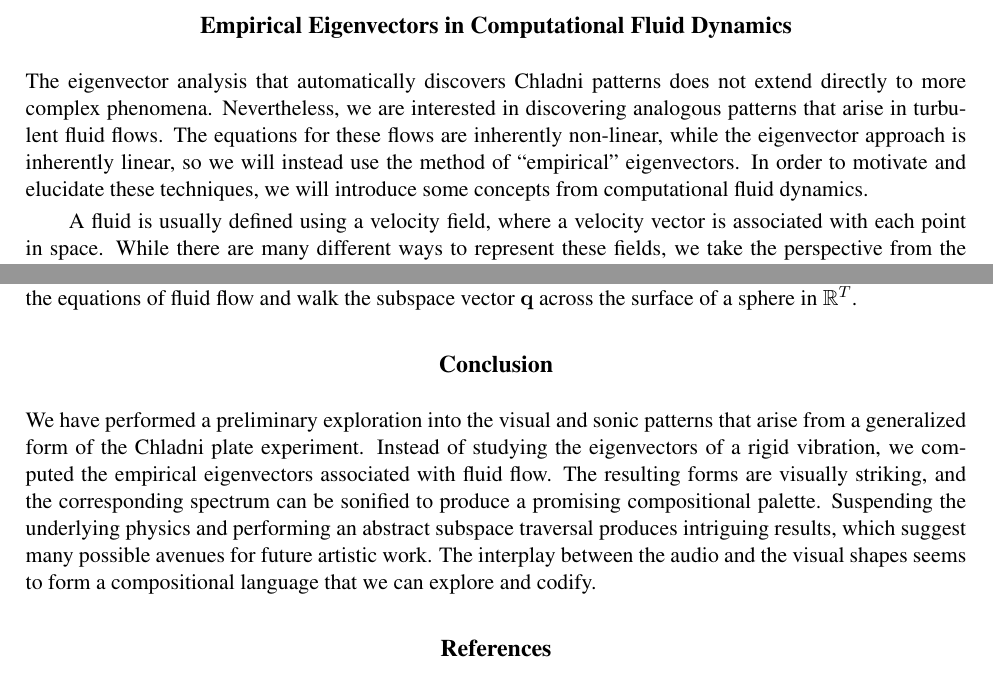
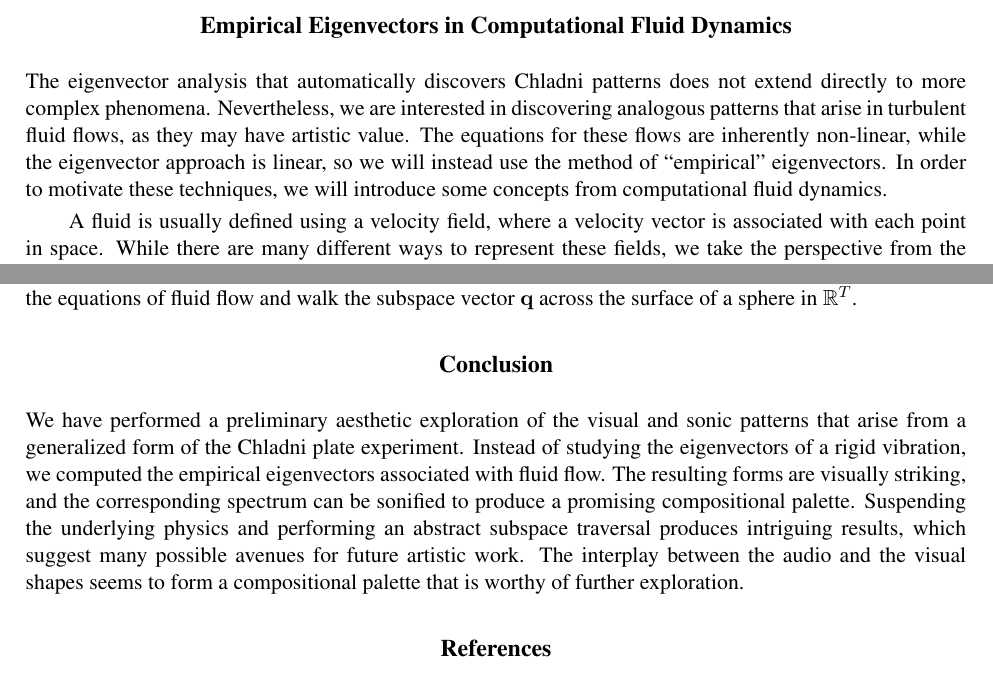
Before and after one commit to aadjones/bridges, a LaTeX paper (subspace_sound.tex): two parts of pages 3 and 8 of 8, joined at a grey line, cut so that both start at the same text. Compiled offline with pdfLaTeX.

Commit message:
Final edits

```diff
--- a/subspace_sound.tex
+++ b/subspace_sound.tex
@@ -133,7 +133,7 @@ This understanding can be extended to both $\twoD$ and $\threeD$, but some effor
 \end{figure}
 \section*{Empirical Eigenvectors in Computational Fluid Dynamics}
 
-The eigenvector analysis that automatically discovers Chladni patterns does not extend directly to more complex phenomena. Nevertheless, we are interested in discovering analogous patterns that arise in turbulent fluid flows. The equations for these flows are inherently non-linear, while the eigenvector approach is inherently linear, so we will instead use the method of ``empirical'' eigenvectors. In order to motivate and elucidate these techniques, we will introduce some concepts from computational fluid dynamics.
+The eigenvector analysis that automatically discovers Chladni patterns does not extend directly to more complex phenomena. Nevertheless, we are interested in discovering analogous patterns that arise in turbulent fluid flows, as they may have artistic value. The equations for these flows are inherently non-linear, while the eigenvector approach is linear, so we will instead use the method of ``empirical'' eigenvectors. In order to motivate these techniques, we will introduce some concepts from computational fluid dynamics.
 
 A fluid is usually defined using a velocity field, where a velocity vector is associated with each point in space. While there are many different ways to represent these fields, we take the perspective from the previous section where a bounded region of space has been diced into a set of regular squares (or, in $\threeD$, cubes). Each cube is then assigned a corresponding velocity vector (Figure ~\ref{fig:velocity-field}), and in order to generate an animation, the vectors must then be evolved over time. There are many different equations that can be used to specify this evolution in time, but we use the well-known incompressible Navier-Stokes equations for fluid flow. A detailed discussion of these equations is beyond the scope of the current work. We instead assume that we have divided time into a discrete number of steps, and that at each step, the vector inside each cube in our computational grid has been assigned an appropriate value. Further details on the numerical integration methods we employ can be found in the paper by Stam \cite{Stam99}.
 
@@ -252,7 +252,7 @@ Experimentally, we have explored several different categories of subspace trajec
 
 \section*{Conclusion}
 
-We have performed a preliminary exploration into the visual and sonic patterns that arise from a generalized form of the Chladni plate experiment. Instead of studying the eigenvectors of a rigid vibration, we computed the empirical eigenvectors associated with fluid flow. The resulting forms are visually striking, and the corresponding spectrum can be sonified to produce a promising compositional palette. Suspending the underlying physics and performing an abstract subspace traversal produces intriguing results, which suggest many possible avenues for future artistic work. The interplay between the audio and the visual shapes seems to form a compositional language that we can explore and codify.
+We have performed a preliminary aesthetic exploration of the visual and sonic patterns that arise from a generalized form of the Chladni plate experiment. Instead of studying the eigenvectors of a rigid vibration, we computed the empirical eigenvectors associated with fluid flow. The resulting forms are visually striking, and the corresponding spectrum can be sonified to produce a promising compositional palette. Suspending the underlying physics and performing an abstract subspace traversal produces intriguing results, which suggest many possible avenues for future artistic work. The interplay between the audio and the visual shapes seems to form a compositional palette that is worthy of further exploration.
 
 %%%%%%%%%%%%%%%%%%%%%%%%%%%%%%%%%%%%%%%%%%%
 %%%%%%%%%%%%%%%%%%%%%%%%%%%%%%%%%%%%%%%%%%%
```
